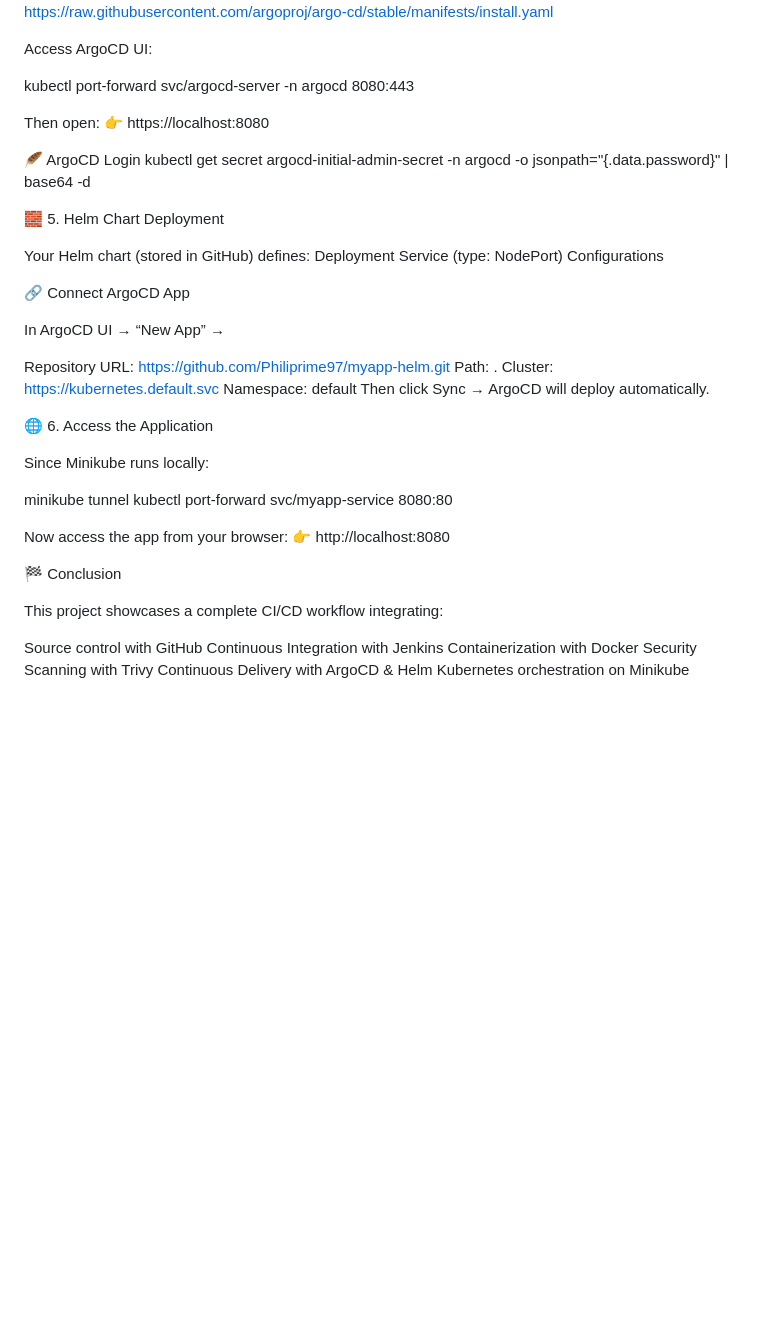
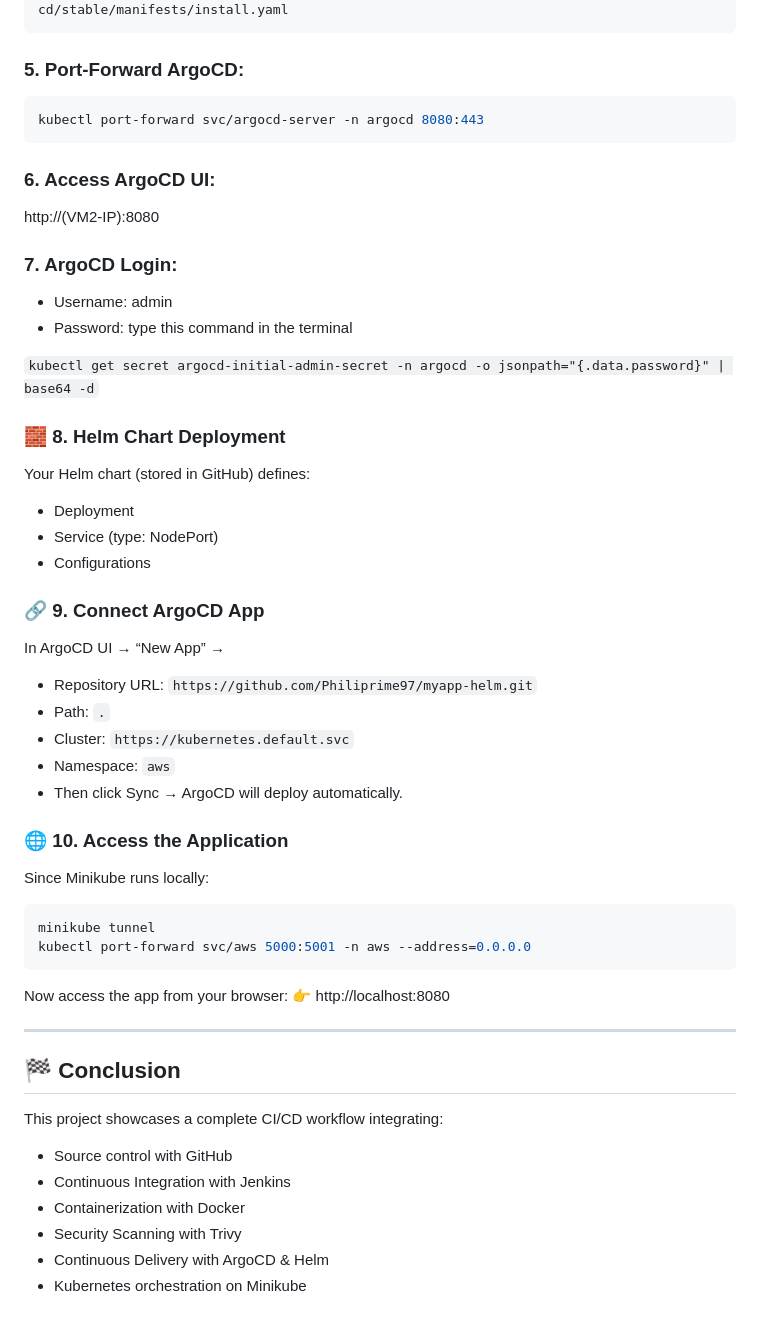
Before and after one commit to Philiprime97/DevOps_Project, a Markdown page: README.md, the part around one of its changes. Drawn GitHub-style; blank space fills up the shorter version.

````diff
--- a/README.md
+++ b/README.md
@@ -89,56 +150,57 @@ sudo install -o root -g root -m 0755 kubectl /usr/local/bin/kubectl
 kubectl create namespace argocd
 kubectl apply -n argocd -f https://raw.githubusercontent.com/argoproj/argo-cd/stable/manifests/install.yaml
+```
+### 5. Port-Forward ArgoCD:
+```bash
+kubectl port-forward svc/argocd-server -n argocd 8080:443
+```
 
+### 6. Access ArgoCD UI:
+http://(VM2-IP):8080
 
-Access ArgoCD UI:
+### 7. ArgoCD Login:
+- Username: admin
+- Password: type this command in the terminal
 
-kubectl port-forward svc/argocd-server -n argocd 8080:443
+`kubectl get secret argocd-initial-admin-secret -n argocd -o jsonpath="{.data.password}" | base64 -d`
 
-
-Then open:
-👉 https://localhost:8080
-
-🪶 ArgoCD Login
-kubectl get secret argocd-initial-admin-secret -n argocd -o jsonpath="{.data.password}" | base64 -d
-
-
-
-🧱 5. Helm Chart Deployment
+### 🧱 8. Helm Chart Deployment
 
 Your Helm chart (stored in GitHub) defines:
-Deployment
-Service (type: NodePort)
-Configurations
+- Deployment
+- Service (type: NodePort)
+- Configurations
 
-🔗 Connect ArgoCD App
+### 🔗 9. Connect ArgoCD App
 
 In ArgoCD UI → “New App” →
 
-Repository URL: https://github.com/Philiprime97/myapp-helm.git
-Path: .
-Cluster: https://kubernetes.default.svc
-Namespace: default
-Then click Sync → ArgoCD will deploy automatically.
+- Repository URL: `https://github.com/Philiprime97/myapp-helm.git`
+- Path: `.`
+- Cluster: `https://kubernetes.default.svc`
+- Namespace: `aws`
+- Then click Sync → ArgoCD will deploy automatically.
 
-
-🌐 6. Access the Application
+### 🌐 10. Access the Application
 
 Since Minikube runs locally:
-
+```bash
 minikube tunnel
-kubectl port-forward svc/myapp-service 8080:80
+kubectl port-forward svc/aws 5000:5001 -n aws --address=0.0.0.0
+```
 
 Now access the app from your browser:
 👉 http://localhost:8080
 
+---
 
-🏁 Conclusion
+## 🏁 Conclusion
 
 This project showcases a complete CI/CD workflow integrating:
 
-Source control with GitHub
-Continuous Integration with Jenkins
-Containerization with Docker
-Security Scanning with Trivy
-Continuous Delivery with ArgoCD & Helm
-Kubernetes orchestration on Minikube
+- Source control with GitHub
+- Continuous Integration with Jenkins
+- Containerization with Docker
+- Security Scanning with Trivy
+- Continuous Delivery with ArgoCD & Helm
+- Kubernetes orchestration on Minikube
````
Also changed, not shown: other parts of README.md (+108 -47 lines).
